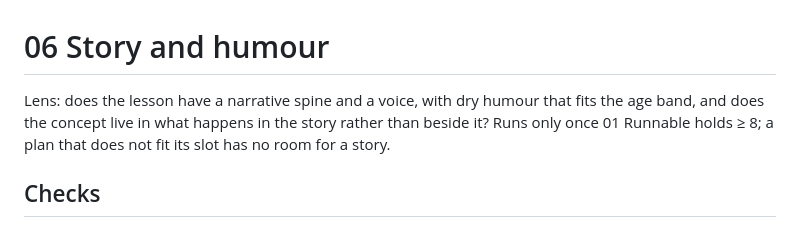
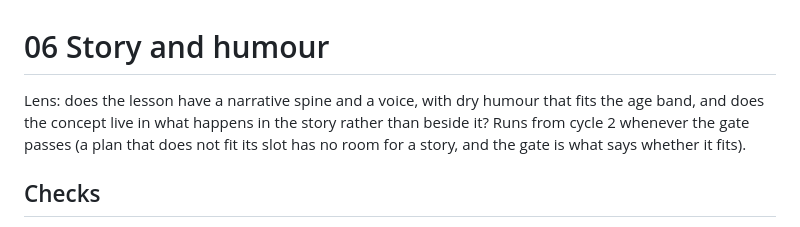
Before and after one commit to notsatoshii/lesson, a Markdown page: critics/06-story.md, the part around the change. Drawn GitHub-style.

Commit message:
Critics 06, 07, 09: run condition matches the new panel rule
Co-Authored-By: Claude Opus 5.5 <noreply@anthropic.com>

```diff
--- a/critics/06-story.md
+++ b/critics/06-story.md
@@ -1,6 +1,6 @@
 # 06 Story and humour
 
-Lens: does the lesson have a narrative spine and a voice, with dry humour that fits the age band, and does the concept live in what happens in the story rather than beside it? Runs only once 01 Runnable holds ≥ 8; a plan that does not fit its slot has no room for a story.
+Lens: does the lesson have a narrative spine and a voice, with dry humour that fits the age band, and does the concept live in what happens in the story rather than beside it? Runs from cycle 2 whenever the gate passes (a plan that does not fit its slot has no room for a story, and the gate is what says whether it fits).
 
 ## Checks
 
```
Also changed, not shown: critics/07-media.md (+1 -1 lines), critics/09-design.md (+1 -1 lines).
